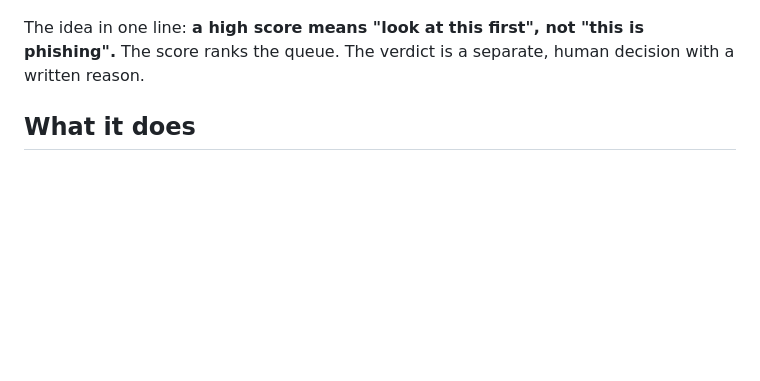
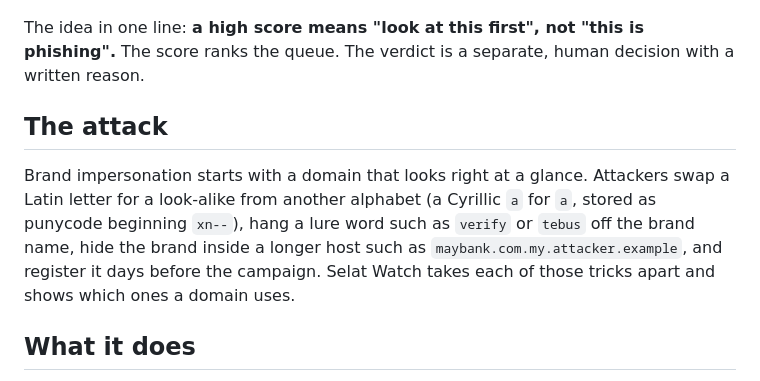
Before and after one commit to lilsallix05/selat-watch, a Markdown page: README.md, the part around the change. GitHub-like rendering; blank space fills up the shorter version.

Commit message:
README: the attack each lab takes apart

```diff
--- a/README.md
+++ b/README.md
@@ -5,6 +5,10 @@ A local investigation desk for domains that impersonate Malaysian banks, wallets
 ![Investigation queue with the Unicode Maybank lookalike open](docs/screenshots/hero.jpg)
 
 The idea in one line: **a high score means "look at this first", not "this is phishing".** The score ranks the queue. The verdict is a separate, human decision with a written reason.
+
+## The attack
+
+Brand impersonation starts with a domain that looks right at a glance. Attackers swap a Latin letter for a look-alike from another alphabet (a Cyrillic `а` for `a`, stored as punycode beginning `xn--`), hang a lure word such as `verify` or `tebus` off the brand name, hide the brand inside a longer host such as `maybank.com.my.attacker.example`, and register it days before the campaign. Selat Watch takes each of those tricks apart and shows which ones a domain uses.
 
 ## What it does
 
```
